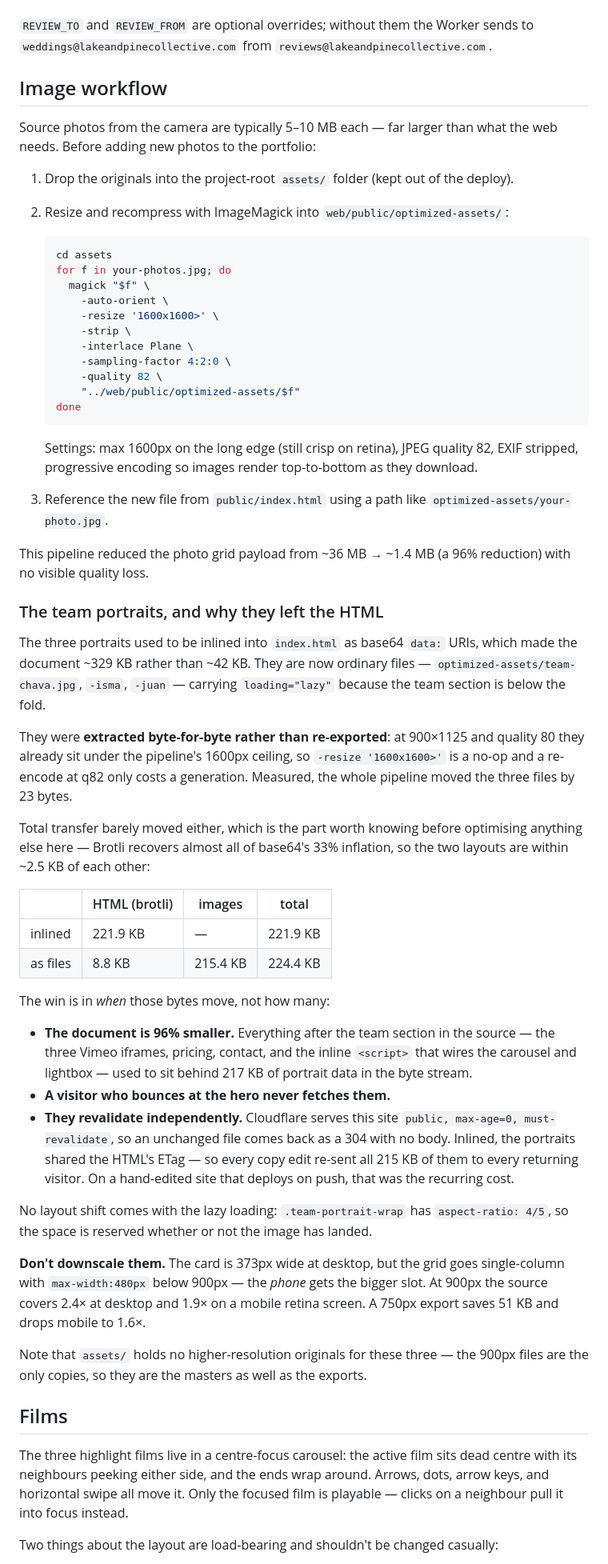
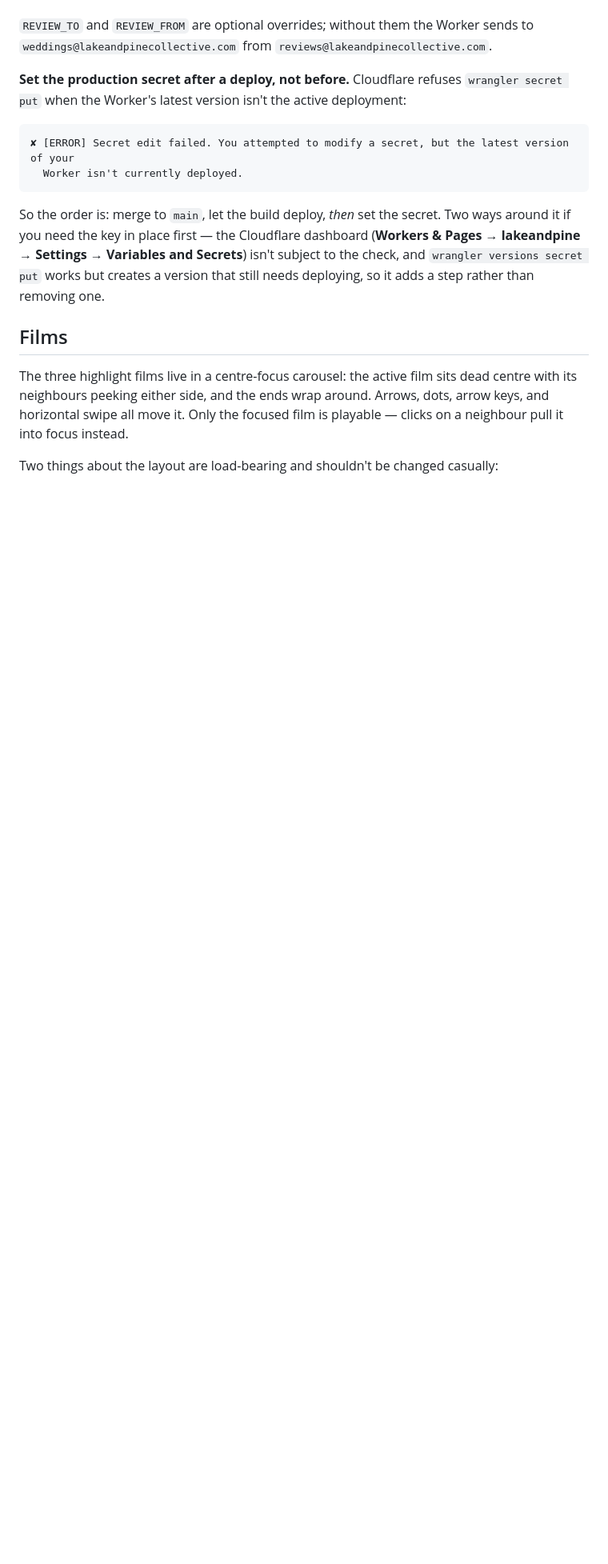
Before and after one commit to carloscoding925/Lake-And-Pine, a Markdown page: README.md, the part around one of its changes. Shown at 80% size. GitHub-like rendering; blank space fills up the shorter version.

````diff
--- a/README.md
+++ b/README.md
@@ -92,57 +94,18 @@ returns `502`. Those two responses are the quickest way to tell which half is mi
 `REVIEW_TO` and `REVIEW_FROM` are optional overrides; without them the Worker sends to
 `weddings@lakeandpinecollective.com` from `reviews@lakeandpinecollective.com`.
 
-## Image workflow
+**Set the production secret after a deploy, not before.** Cloudflare refuses `wrangler secret put`
+when the Worker's latest version isn't the active deployment:
 
-Source photos from the camera are typically 5–10 MB each — far larger than what the web needs. Before adding new photos to the portfolio:
+```
+✘ [ERROR] Secret edit failed. You attempted to modify a secret, but the latest version of your
+  Worker isn't currently deployed.
+```
 
-1. Drop the originals into the project-root `assets/` folder (kept out of the deploy).
-2. Resize and recompress with ImageMagick into `web/public/optimized-assets/`:
-
-   ```bash
-   cd assets
-   for f in your-photos.jpg; do
-     magick "$f" \
-       -auto-orient \
-       -resize '1600x1600>' \
-       -strip \
-       -interlace Plane \
-       -sampling-factor 4:2:0 \
-       -quality 82 \
-       "../web/public/optimized-assets/$f"
-   done
-   ```
-
-   Settings: max 1600px on the long edge (still crisp on retina), JPEG quality 82, EXIF stripped, progressive encoding so images render top-to-bottom as they download.
-
-3. Reference the new file from `public/index.html` using a path like `optimized-assets/your-photo.jpg`.
-
-This pipeline reduced the photo grid payload from ~36 MB → ~1.4 MB (a 96% reduction) with no visible quality loss.
-
-### The team portraits, and why they left the HTML
-
-The three portraits used to be inlined into `index.html` as base64 `data:` URIs, which made the document ~329 KB rather than ~42 KB. They are now ordinary files — `optimized-assets/team-chava.jpg`, `-isma`, `-juan` — carrying `loading="lazy"` because the team section is below the fold.
-
-They were **extracted byte-for-byte rather than re-exported**: at 900×1125 and quality 80 they already sit under the pipeline's 1600px ceiling, so `-resize '1600x1600>'` is a no-op and a re-encode at q82 only costs a generation. Measured, the whole pipeline moved the three files by 23 bytes.
-
-Total transfer barely moved either, which is the part worth knowing before optimising anything else here — Brotli recovers almost all of base64's 33% inflation, so the two layouts are within ~2.5 KB of each other:
-
-| | HTML (brotli) | images | total |
-|---|---|---|---|
-| inlined | 221.9 KB | — | 221.9 KB |
-| as files | 8.8 KB | 215.4 KB | 224.4 KB |
-
-The win is in *when* those bytes move, not how many:
-
-- **The document is 96% smaller.** Everything after the team section in the source — the three Vimeo iframes, pricing, contact, and the inline `<script>` that wires the carousel and lightbox — used to sit behind 217 KB of portrait data in the byte stream.
-- **A visitor who bounces at the hero never fetches them.**
-- **They revalidate independently.** Cloudflare serves this site `public, max-age=0, must-revalidate`, so an unchanged file comes back as a 304 with no body. Inlined, the portraits shared the HTML's ETag — so every copy edit re-sent all 215 KB of them to every returning visitor. On a hand-edited site that deploys on push, that was the recurring cost.
-
-No layout shift comes with the lazy loading: `.team-portrait-wrap` has `aspect-ratio: 4/5`, so the space is reserved whether or not the image has landed.
-
-**Don't downscale them.** The card is 373px wide at desktop, but the grid goes single-column with `max-width:480px` below 900px — the *phone* gets the bigger slot. At 900px the source covers 2.4× at desktop and 1.9× on a mobile retina screen. A 750px export saves 51 KB and drops mobile to 1.6×.
-
-Note that `assets/` holds no higher-resolution originals for these three — the 900px files are the only copies, so they are the masters as well as the exports.
+So the order is: merge to `main`, let the build deploy, *then* set the secret. Two ways around it if
+you need the key in place first — the Cloudflare dashboard (**Workers & Pages → lakeandpine →
+Settings → Variables and Secrets**) isn't subject to the check, and `wrangler versions secret put`
+works but creates a version that still needs deploying, so it adds a step rather than removing one.
 
 ## Films
 
````
Also changed, not shown: other parts of README.md (+117 -14 lines).
